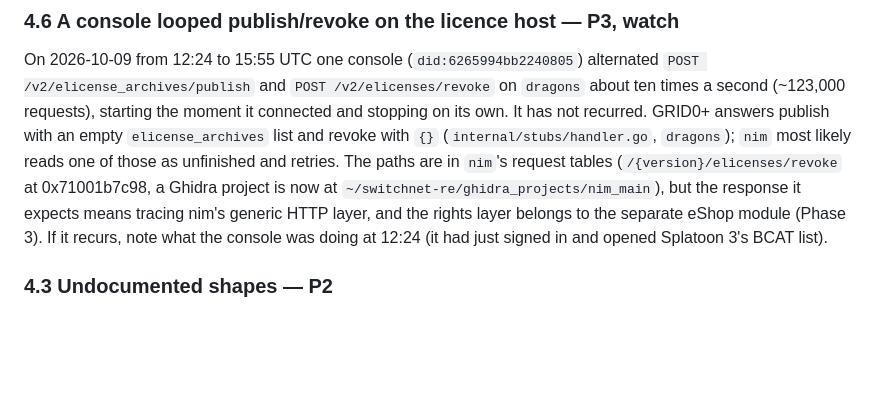
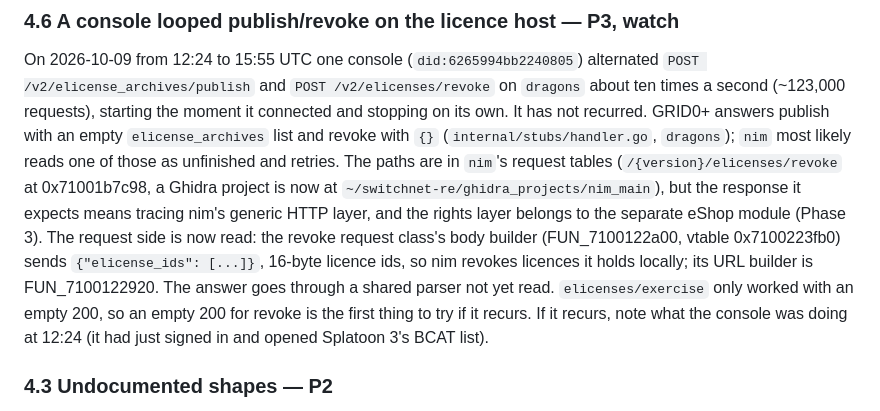
Before and after one commit to GRID0-net/grid0plus, a Markdown page: TODO.md, the part around the change. Rendered like a GitHub page; blank space fills up the shorter version.

Commit message:
docs: Note what nim's licence revoke request sends

```diff
--- a/TODO.md
+++ b/TODO.md
@@ -573,7 +573,12 @@ as unfinished and retries. The paths are in `nim`'s request tables
 (`/{version}/elicenses/revoke` at 0x71001b7c98, a Ghidra project is now at
 `~/switchnet-re/ghidra_projects/nim_main`), but the response it expects means
 tracing nim's generic HTTP layer, and the rights layer belongs to the separate
-eShop module (Phase 3). If it recurs, note what the console was doing at
+eShop module (Phase 3). The request side is now read: the revoke request
+class's body builder (FUN_7100122a00, vtable 0x7100223fb0) sends
+`{"elicense_ids": [...]}`, 16-byte licence ids, so nim revokes licences it
+holds locally; its URL builder is FUN_7100122920. The answer goes through a
+shared parser not yet read. `elicenses/exercise` only worked with an empty
+200, so an empty 200 for revoke is the first thing to try if it recurs. If it recurs, note what the console was doing at
 12:24 (it had just signed in and opened Splatoon 3's BCAT list).
 
 ### 4.3 Undocumented shapes — **P2**
```
